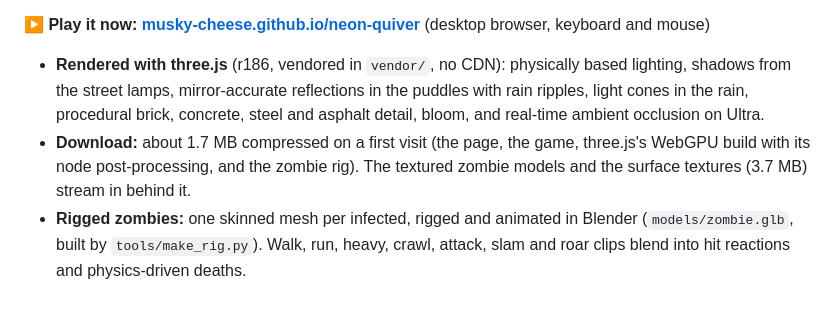
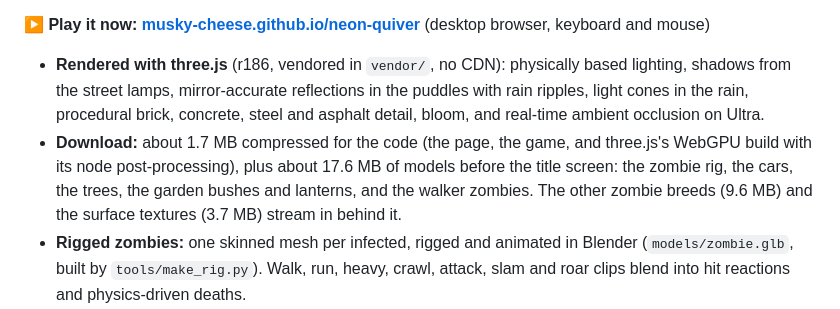
Before and after one commit to Musky-Cheese/neon-quiver, a Markdown page: README.md, the part around the change. Drawn GitHub-style.

Commit message:
README: the download line counts the models the title screen waits for
It said about 1.7 MB on a first visit. That is the code; the title
screen also waits for about 17.6 MB of models (rig, cars, trees, garden
props, walker zombies), with the other breeds and the textures after.

Co-Authored-By: Claude Opus 5.5 <noreply@anthropic.com>

```diff
--- a/README.md
+++ b/README.md
@@ -5,7 +5,7 @@ A first-person archery survival game that runs in the browser. Sector 7 is under
 **▶ Play it now: [musky-cheese.github.io/neon-quiver](https://musky-cheese.github.io/neon-quiver/)** (desktop browser, keyboard and mouse)
 
 - **Rendered with three.js** (r186, vendored in `vendor/`, no CDN): physically based lighting, shadows from the street lamps, mirror-accurate reflections in the puddles with rain ripples, light cones in the rain, procedural brick, concrete, steel and asphalt detail, bloom, and real-time ambient occlusion on Ultra.
-- **Download:** about 1.7 MB compressed on a first visit (the page, the game, three.js's WebGPU build with its node post-processing, and the zombie rig). The textured zombie models and the surface textures (3.7 MB) stream in behind it.
+- **Download:** about 1.7 MB compressed for the code (the page, the game, and three.js's WebGPU build with its node post-processing), plus about 17.6 MB of models before the title screen: the zombie rig, the cars, the trees, the garden bushes and lanterns, and the walker zombies. The other zombie breeds (9.6 MB) and the surface textures (3.7 MB) stream in behind it.
 - **Rigged zombies:** one skinned mesh per infected, rigged and animated in Blender (`models/zombie.glb`, built by `tools/make_rig.py`). Walk, run, heavy, crawl, attack, slam and roar clips blend into hit reactions and physics-driven deaths.
 - **Desktop only:** keyboard and mouse, in any current Chrome, Edge, Firefox or Safari with WebGPU or WebGL2.
 - **One renderer, two backends:** the game draws with three.js's WebGPURenderer and shaders written in TSL (three's node shading language). Where the browser has a working WebGPU adapter it runs on **WebGPU**; where it doesn't (no WebGPU, no adapter for this GPU or driver, or WebGPU fails to start) the same renderer and shaders run on its **WebGL2 compatibility** backend, with the same look. There is nothing to choose: **Settings** (title or pause screen) shows which backend is drawing, and hovering it on WebGL2 says why WebGPU wasn't used.
```
